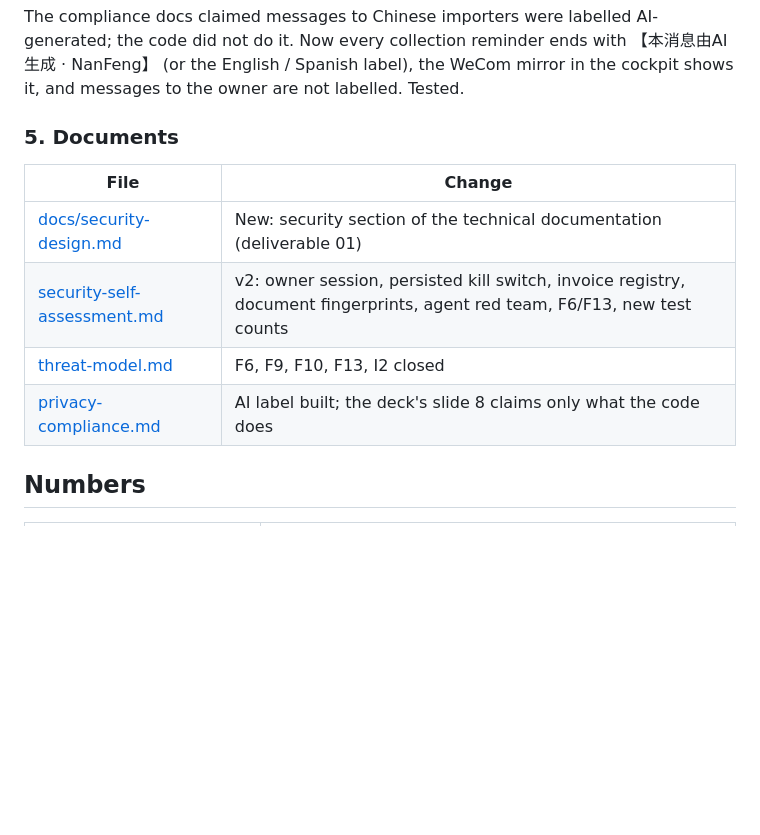
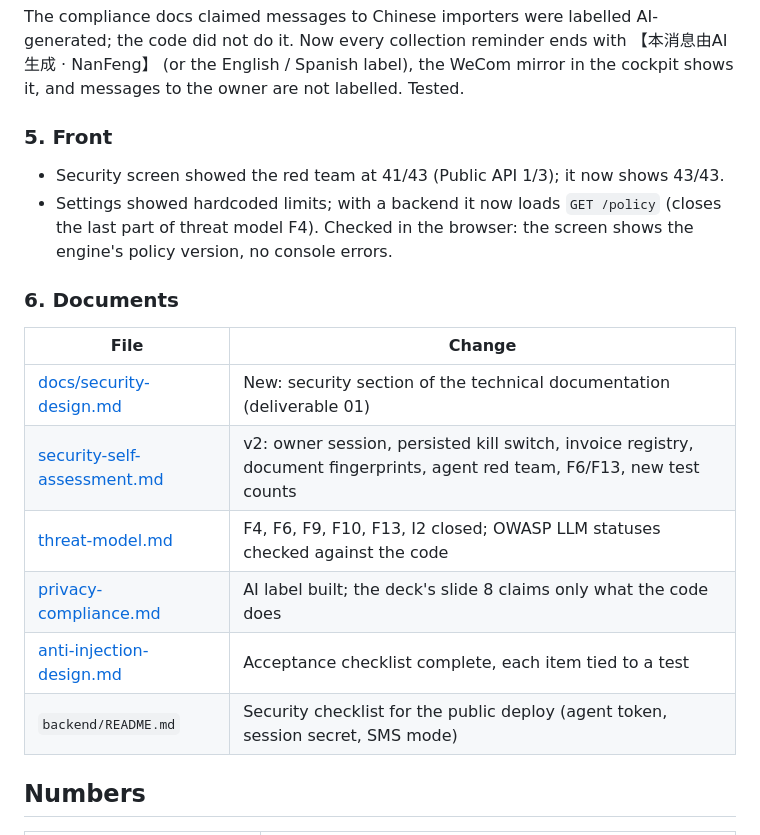
Before and after one commit to Lilvecp/nanfeng, a Markdown page: andy-villarroel/progress-2026-10-12.md, the part around the change. GitHub-like rendering; blank space fills up the shorter version.

Commit message:
docs(security): Oct 12 log: front fixes and the remaining doc changes

```diff
--- a/andy-villarroel/progress-2026-10-12.md
+++ b/andy-villarroel/progress-2026-10-12.md
@@ -40,14 +40,21 @@ Both have tests that fail on the old code.
 
 The compliance docs claimed messages to Chinese importers were labelled AI-generated; the code did not do it. Now every collection reminder ends with 【本消息由AI生成 · NanFeng】 (or the English / Spanish label), the WeCom mirror in the cockpit shows it, and messages to the owner are not labelled. Tested.
 
-### 5. Documents
+### 5. Front
+
+- Security screen showed the red team at 41/43 (Public API 1/3); it now shows 43/43.
+- Settings showed hardcoded limits; with a backend it now loads `GET /policy` (closes the last part of threat model F4). Checked in the browser: the screen shows the engine's policy version, no console errors.
+
+### 6. Documents
 
 | File | Change |
 |------|--------|
 | [docs/security-design.md](docs/security-design.md) | New: security section of the technical documentation (deliverable 01) |
 | [security-self-assessment.md](security-self-assessment.md) | v2: owner session, persisted kill switch, invoice registry, document fingerprints, agent red team, F6/F13, new test counts |
-| [threat-model.md](threat-model.md) | F6, F9, F10, F13, I2 closed |
+| [threat-model.md](threat-model.md) | F4, F6, F9, F10, F13, I2 closed; OWASP LLM statuses checked against the code |
 | [privacy-compliance.md](privacy-compliance.md) | AI label built; the deck's slide 8 claims only what the code does |
+| [anti-injection-design.md](anti-injection-design.md) | Acceptance checklist complete, each item tied to a test |
+| `backend/README.md` | Security checklist for the public deploy (agent token, session secret, SMS mode) |
 
 ## Numbers
 
```
